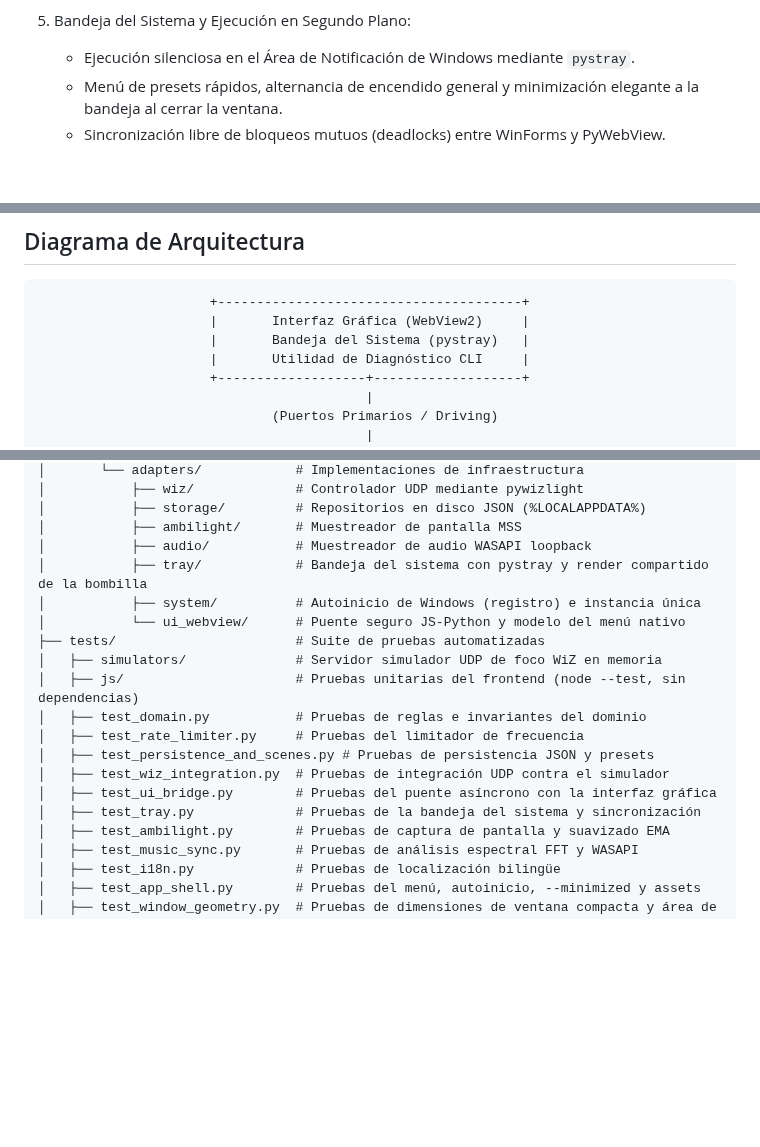
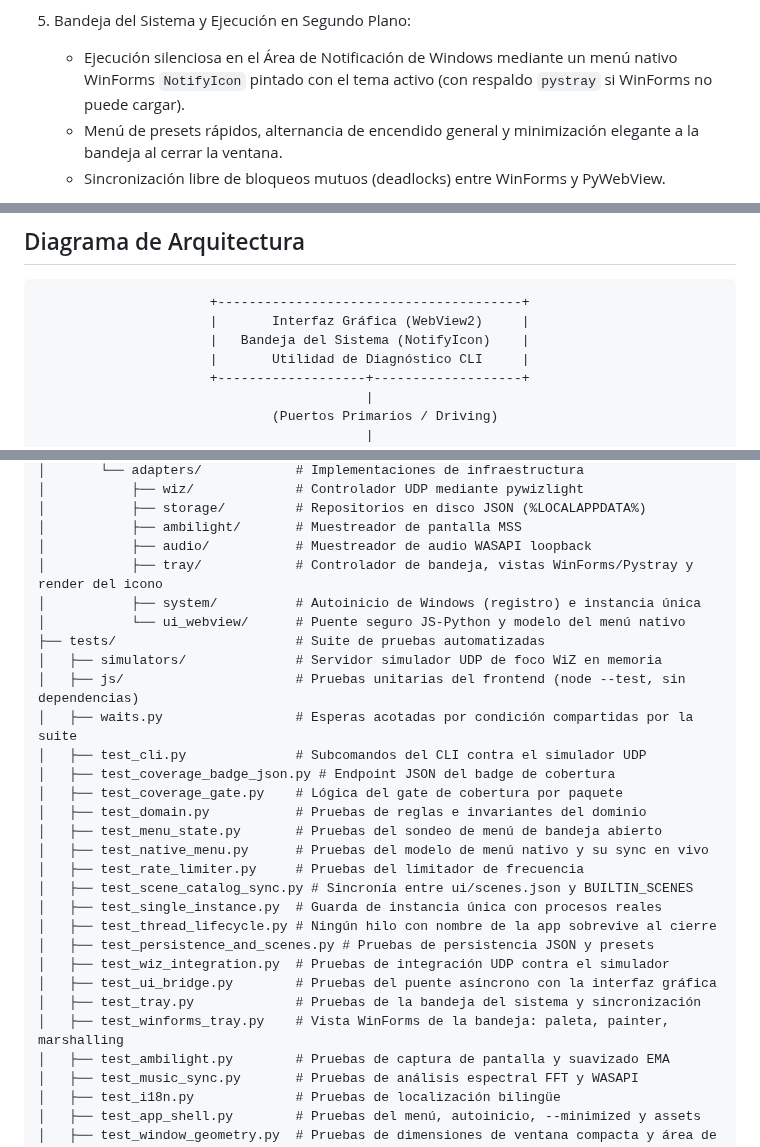
Before and after one commit to AlexisAcevedo/Gestor-de-luces, a Markdown page: README.es.md, 3 parts joined by grey strips. Rendered like a GitHub page; blank space fills up the shorter version.

Commit message:
docs(readme): describe the WinForms tray and the full test list (L36 debt)

````diff
--- a/README.es.md
+++ b/README.es.md
@@ -41,7 +41,9 @@ Centro de control de escritorio para sistemas de iluminación inteligente Philip
    - Mapeo de frecuencias a color con sensibilidad de ganancia configurable y caída suavizada.
 
 5. Bandeja del Sistema y Ejecución en Segundo Plano:
-   - Ejecución silenciosa en el Área de Notificación de Windows mediante `pystray`.
+   - Ejecución silenciosa en el Área de Notificación de Windows mediante un menú nativo
+     WinForms `NotifyIcon` pintado con el tema activo (con respaldo `pystray` si WinForms no
+     puede cargar).
    - Menú de presets rápidos, alternancia de encendido general y minimización elegante a la bandeja al cerrar la ventana.
    - Sincronización libre de bloqueos mutuos (deadlocks) entre WinForms y PyWebView.
 
@@ -66,7 +68,7 @@ Centro de control de escritorio para sistemas de iluminación inteligente Philip
 ```
                       +---------------------------------------+
                       |       Interfaz Gráfica (WebView2)     |
-                      |       Bandeja del Sistema (pystray)   |
+                      |   Bandeja del Sistema (NotifyIcon)    |
                       |       Utilidad de Diagnóstico CLI     |
                       +-------------------+-------------------+
                                           |
@@ -169,18 +171,28 @@ Para una explicación exhaustiva de los patrones de diseño, modelo de hilos y p
 │           ├── storage/         # Repositorios en disco JSON (%LOCALAPPDATA%)
 │           ├── ambilight/       # Muestreador de pantalla MSS
 │           ├── audio/           # Muestreador de audio WASAPI loopback
-│           ├── tray/            # Bandeja del sistema con pystray y render compartido de la bombilla
+│           ├── tray/            # Controlador de bandeja, vistas WinForms/Pystray y render del icono
 │           ├── system/          # Autoinicio de Windows (registro) e instancia única
 │           └── ui_webview/      # Puente seguro JS-Python y modelo del menú nativo
 ├── tests/                       # Suite de pruebas automatizadas
 │   ├── simulators/              # Servidor simulador UDP de foco WiZ en memoria
 │   ├── js/                      # Pruebas unitarias del frontend (node --test, sin dependencias)
+│   ├── waits.py                 # Esperas acotadas por condición compartidas por la suite
+│   ├── test_cli.py              # Subcomandos del CLI contra el simulador UDP
+│   ├── test_coverage_badge_json.py # Endpoint JSON del badge de cobertura
+│   ├── test_coverage_gate.py    # Lógica del gate de cobertura por paquete
 │   ├── test_domain.py           # Pruebas de reglas e invariantes del dominio
+│   ├── test_menu_state.py       # Pruebas del sondeo de menú de bandeja abierto
+│   ├── test_native_menu.py      # Pruebas del modelo de menú nativo y su sync en vivo
 │   ├── test_rate_limiter.py     # Pruebas del limitador de frecuencia
+│   ├── test_scene_catalog_sync.py # Sincronía entre ui/scenes.json y BUILTIN_SCENES
+│   ├── test_single_instance.py  # Guarda de instancia única con procesos reales
+│   ├── test_thread_lifecycle.py # Ningún hilo con nombre de la app sobrevive al cierre
 │   ├── test_persistence_and_scenes.py # Pruebas de persistencia JSON y presets
 │   ├── test_wiz_integration.py  # Pruebas de integración UDP contra el simulador
 │   ├── test_ui_bridge.py        # Pruebas del puente asíncrono con la interfaz gráfica
 │   ├── test_tray.py             # Pruebas de la bandeja del sistema y sincronización
+│   ├── test_winforms_tray.py    # Vista WinForms de la bandeja: paleta, painter, marshalling
 │   ├── test_ambilight.py        # Pruebas de captura de pantalla y suavizado EMA
 │   ├── test_music_sync.py       # Pruebas de análisis espectral FFT y WASAPI
 │   ├── test_i18n.py             # Pruebas de localización bilingüe
````
Also changed, not shown: other parts of README.es.md (+1 -1 lines), README.md (+15 -4 lines).
